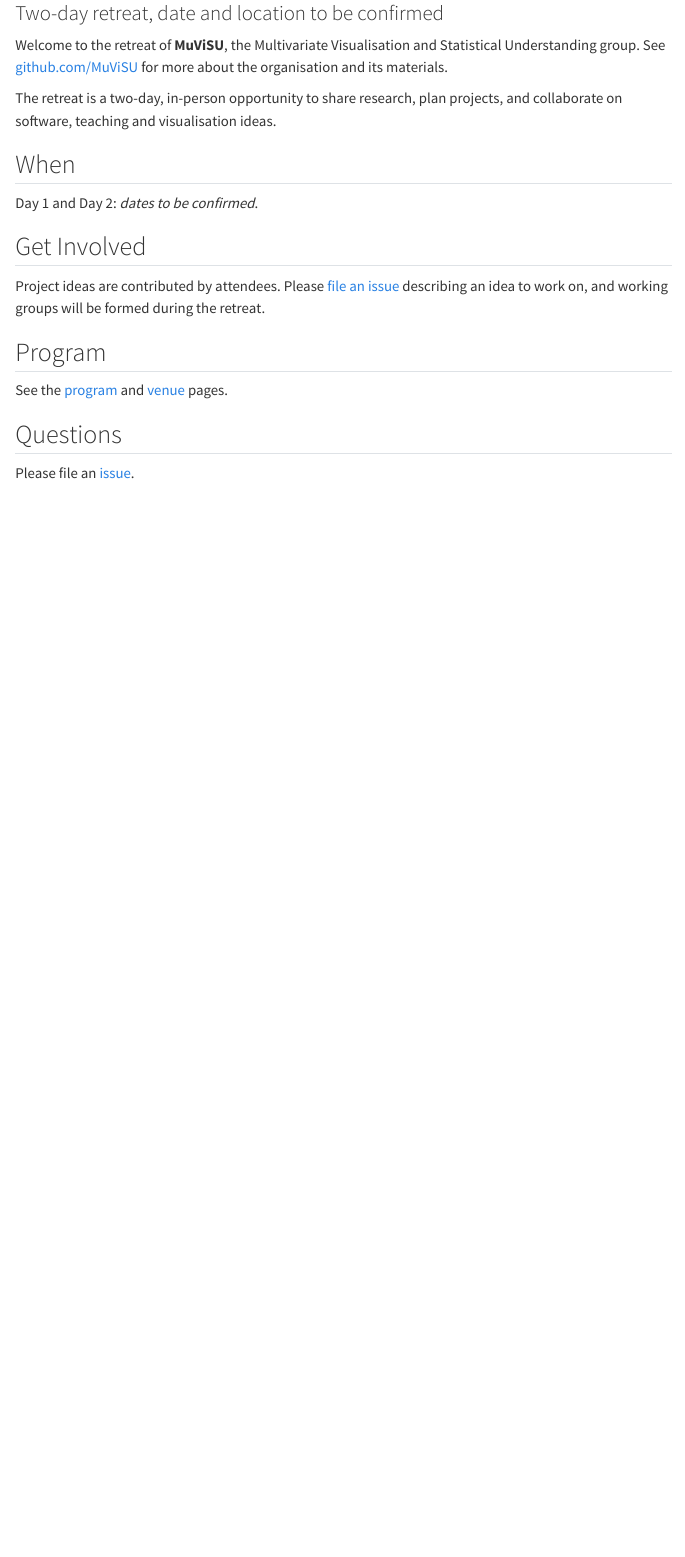
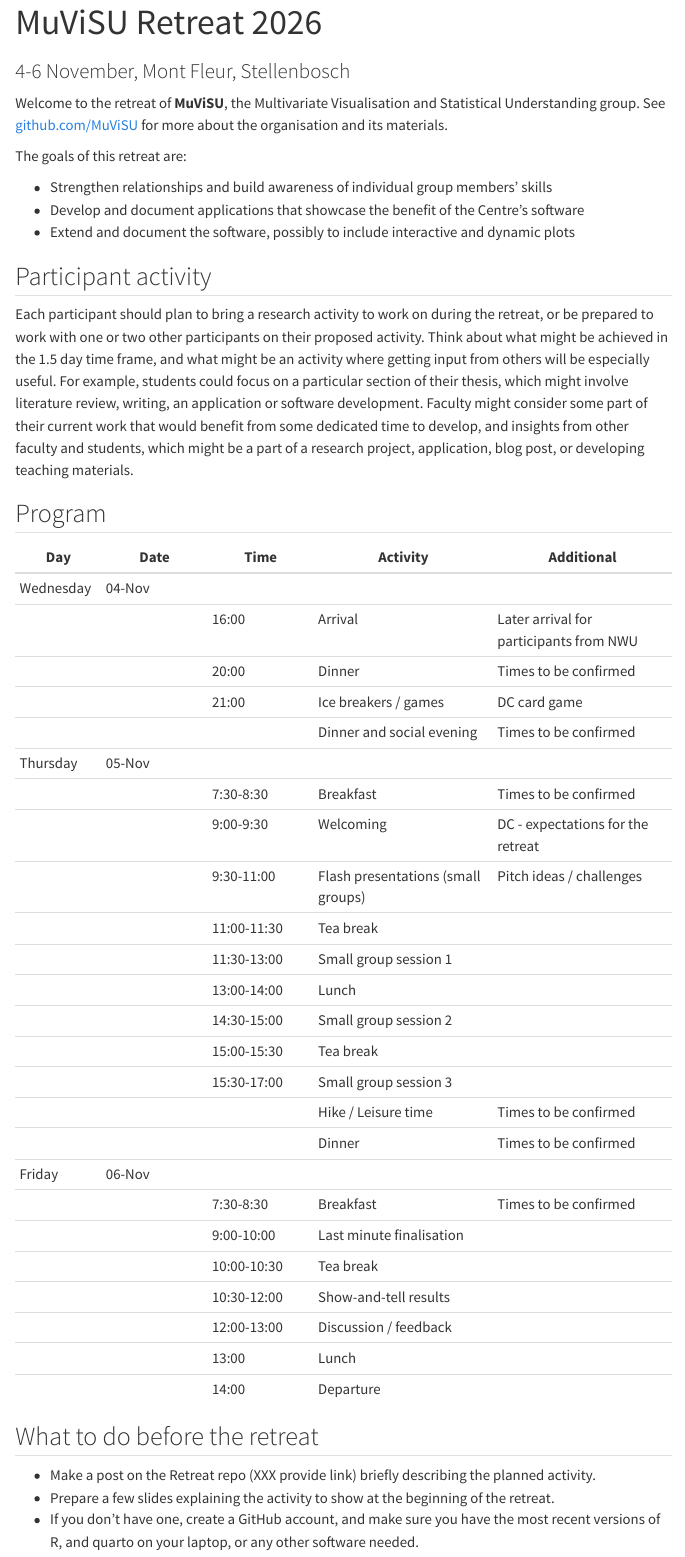
Before and after one commit to dicook/muvisu_retreat, a Quarto document (index.qmd): the page in a window 1100 px wide, from 80 px down before the commit and from 20 px down after it. Rendered offline with R 4.5, knitr and Pandoc in place of Quarto, with nearby package versions; menus at the side of the page are left out.

Commit message:
draft website

```diff
--- a/_quarto.yml
+++ b/_quarto.yml
@@ -8,10 +8,6 @@
     left:
       - text: Home
         href: index.qmd
-      - text: Program
-        href: program.qmd
-      - text: Venue
-        href: venue.qmd
     tools:
       - icon: github
         menu:
--- a/index.qmd
+++ b/index.qmd
@@ -1,24 +1,53 @@
 ---
-title: "MuViSU Retreat"
-subtitle: "Two-day retreat, date and location to be confirmed"
+title: "MuViSU Retreat 2026"
+subtitle: "4-6 November, Mont Fleur, Stellenbosch"
 ---
 
 Welcome to the retreat of **MuViSU**, the Multivariate Visualisation and Statistical Understanding group. See [github.com/MuViSU](https://github.com/MuViSU) for more about the organisation and its materials.
 
-The retreat is a two-day, in-person opportunity to share research, plan projects, and collaborate on software, teaching and visualisation ideas.
+The goals of this retreat are:
 
-## When
+- Strengthen relationships and build awareness of individual group members' skills
+- Develop and document applications that showcase the benefit of the Centre's software
+- Extend and document the software, possibly to include interactive and dynamic plots
 
-Day 1 and Day 2: *dates to be confirmed*.
+## Participant activity
 
-## Get Involved
+Each participant should plan to bring a research activity to work on during the retreat, or be prepared to work with one or two other participants on their proposed activity. Think about what might be achieved in the 1.5 day time frame, and what might be an activity where getting input from others will be especially useful. For example, students could focus on a particular section of their thesis, which might involve literature review, writing, an application or software development. Faculty might consider some part of their current work that would benefit from some dedicated time to develop, and insights from other faculty and students, which might be a part of a research project, application, blog post, or developing teaching materials.
 
-Project ideas are contributed by attendees. Please [file an issue](https://github.com/dicook/muvisu_retreat/issues) describing an idea to work on, and working groups will be formed during the retreat.
 
 ## Program
 
-See the [program](program.qmd) and [venue](venue.qmd) pages.
+| Day | Date | Time | Activity | Additional |
+|-----|------|------|----------|----------|
+| Wednesday | 04-Nov |  |  | |
+| | | 16:00 | Arrival |Later arrival for participants from NWU|
+| | | 20:00 | Dinner | Times to be confirmed |
+| | | 21:00 | Ice breakers / games | DC card game |
+| | | | Dinner and social evening |  Times to be confirmed |
+| Thursday | 05-Nov | |  | |
+| | | 7:30-8:30| Breakfast | Times to be confirmed|
+| | | 9:00-9:30| Welcoming | DC - expectations for the retreat|
+| | | 9:30-11:00| Flash presentations (small groups) | Pitch ideas / challenges
+| | | 11:00-11:30| Tea break ||
+| | | 11:30-13:00| Small group session 1 ||
+| | | 13:00-14:00| Lunch ||
+| | | 14:30-15:00| Small group session 2 ||
+| | | 15:00-15:30| Tea break ||
+| | | 15:30-17:00| Small group session 3 ||
+| | | | Hike / Leisure time | Times to be confirmed |
+| | | | Dinner | Times to be confirmed|
+| Friday | 06-Nov | |  | |
+| | | 7:30-8:30| Breakfast | Times to be confirmed|
+| | | 9:00-10:00 | Last minute finalisation| |
+| | | 10:00-10:30| Tea break ||
+| | | 10:30-12:00 | Show-and-tell results |
+| | | 12:00-13:00 | Discussion / feedback |
+| | | 13:00 | Lunch ||
+| | | 14:00 | Departure ||
 
-## Questions
+## What to do before the retreat
 
-Please file an [issue](https://github.com/dicook/muvisu_retreat/issues).
+- Make a post on the Retreat repo (XXX provide link) briefly describing the planned activity.
+- Prepare a few slides explaining the activity to show at the beginning of the retreat.
+- If you don't have one, create a GitHub account, and make sure you have the most recent versions of R, and quarto on your laptop, or any other software needed.
--- a/program.qmd
+++ /dev/null
@@ -1,7 +0,0 @@
----
-title: "Program"
----
-
-Times are placeholders and will be updated.
-
-## Day 1
@@ -15,8 +0,0 @@
-| 14:00 | Working groups |
-| 16:00 | Wrap-up |
-
-## Day 2
-
-| Time | Activity |
-|------|----------|
-| 9:00 | Working groups |
--- a/venue.qmd
+++ /dev/null
@@ -1,5 +0,0 @@
----
-title: "Venue"
----
-
-Venue and travel details to be confirmed.
```
Also changed, not shown: README.md, docs/search.json (added), program.qmd (11 more changed lines), 20 other files.
